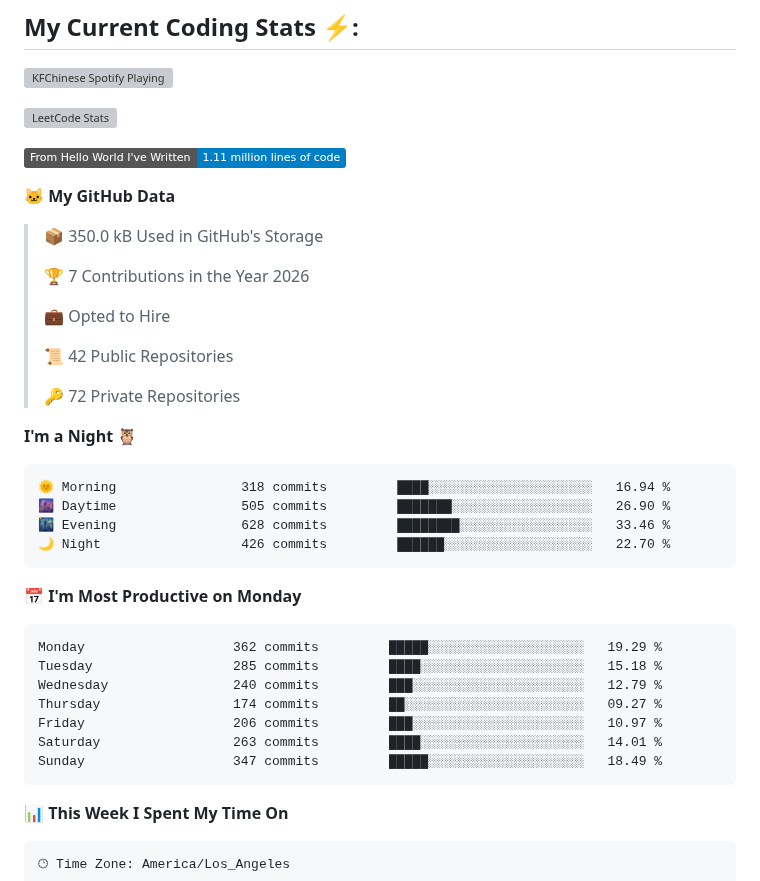
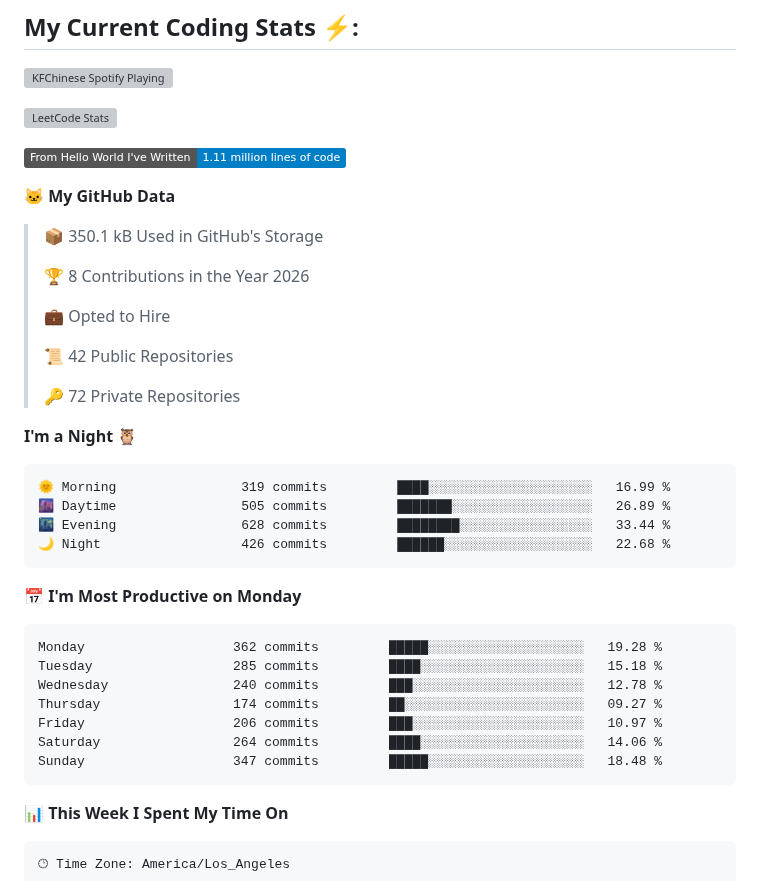
Before and after one commit to KFChinese/KFChinese, a Markdown page: README.md, the part around one of its changes. Rendered like a GitHub page; badges without logos; grey boxes are pictures that could not be loaded.

Commit message:
Updated with Dev Metrics

````diff
--- a/README.md
+++ b/README.md
@@ -46,9 +46,9 @@
 
 **🐱 My GitHub Data**
 
-> 📦 350.0 kB Used in GitHub's Storage
+> 📦 350.1 kB Used in GitHub's Storage
  >
-> 🏆 7 Contributions in the Year 2026
+> 🏆 8 Contributions in the Year 2026
  >
 > 💼 Opted to Hire
  >
@@ -59,21 +59,21 @@
 **I'm a Night 🦉**
 
 ```text
-🌞 Morning                318 commits         ████░░░░░░░░░░░░░░░░░░░░░   16.94 %
-🌆 Daytime                505 commits         ███████░░░░░░░░░░░░░░░░░░   26.90 %
-🌃 Evening                628 commits         ████████░░░░░░░░░░░░░░░░░   33.46 %
-🌙 Night                  426 commits         ██████░░░░░░░░░░░░░░░░░░░   22.70 %
+🌞 Morning                319 commits         ████░░░░░░░░░░░░░░░░░░░░░   16.99 %
+🌆 Daytime                505 commits         ███████░░░░░░░░░░░░░░░░░░   26.89 %
+🌃 Evening                628 commits         ████████░░░░░░░░░░░░░░░░░   33.44 %
+🌙 Night                  426 commits         ██████░░░░░░░░░░░░░░░░░░░   22.68 %
 ```
 📅 **I'm Most Productive on Monday**
 
 ```text
-Monday                   362 commits         █████░░░░░░░░░░░░░░░░░░░░   19.29 %
+Monday                   362 commits         █████░░░░░░░░░░░░░░░░░░░░   19.28 %
 Tuesday                  285 commits         ████░░░░░░░░░░░░░░░░░░░░░   15.18 %
-Wednesday                240 commits         ███░░░░░░░░░░░░░░░░░░░░░░   12.79 %
+Wednesday                240 commits         ███░░░░░░░░░░░░░░░░░░░░░░   12.78 %
 Thursday                 174 commits         ██░░░░░░░░░░░░░░░░░░░░░░░   09.27 %
 Friday                   206 commits         ███░░░░░░░░░░░░░░░░░░░░░░   10.97 %
-Saturday                 263 commits         ████░░░░░░░░░░░░░░░░░░░░░   14.01 %
-Sunday                   347 commits         █████░░░░░░░░░░░░░░░░░░░░   18.49 %
+Saturday                 264 commits         ████░░░░░░░░░░░░░░░░░░░░░   14.06 %
+Sunday                   347 commits         █████░░░░░░░░░░░░░░░░░░░░   18.48 %
 ```
 
 
````
Also changed, not shown: other parts of README.md (+1 -1 lines), assets/bar_graph.png.
